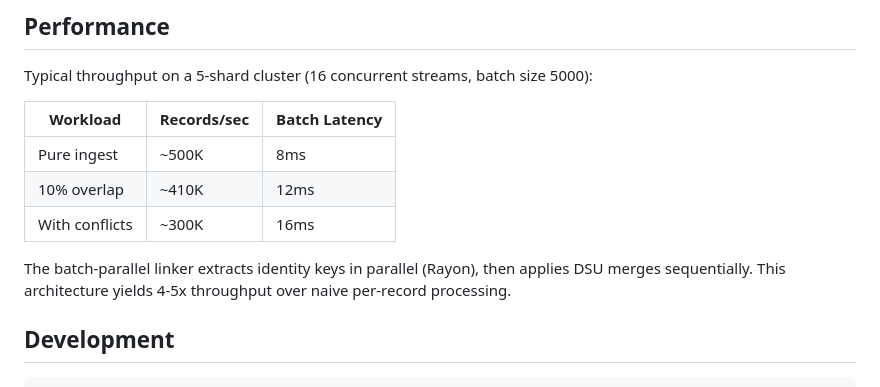
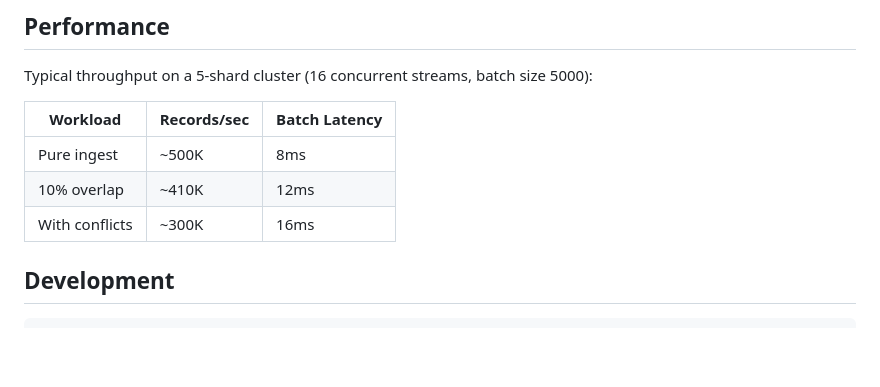
Before and after one commit to script3r/unirust, a Markdown page: README.md, the part around the change. Rendered like a GitHub page; blank space fills up the shorter version.

````diff
--- a/README.md
+++ b/README.md
@@ -218,8 +218,6 @@ Typical throughput on a 5-shard cluster (16 concurrent streams, batch size 5000)
 | 10% overlap | ~410K | 12ms |
 | With conflicts | ~300K | 16ms |
 
-The batch-parallel linker extracts identity keys in parallel (Rayon), then applies DSU merges sequentially. This architecture yields 4-5x throughput over naive per-record processing.
-
 ## Development
 
 ```bash
````
Also changed, not shown: DESIGN.md (+3 -5 lines).
